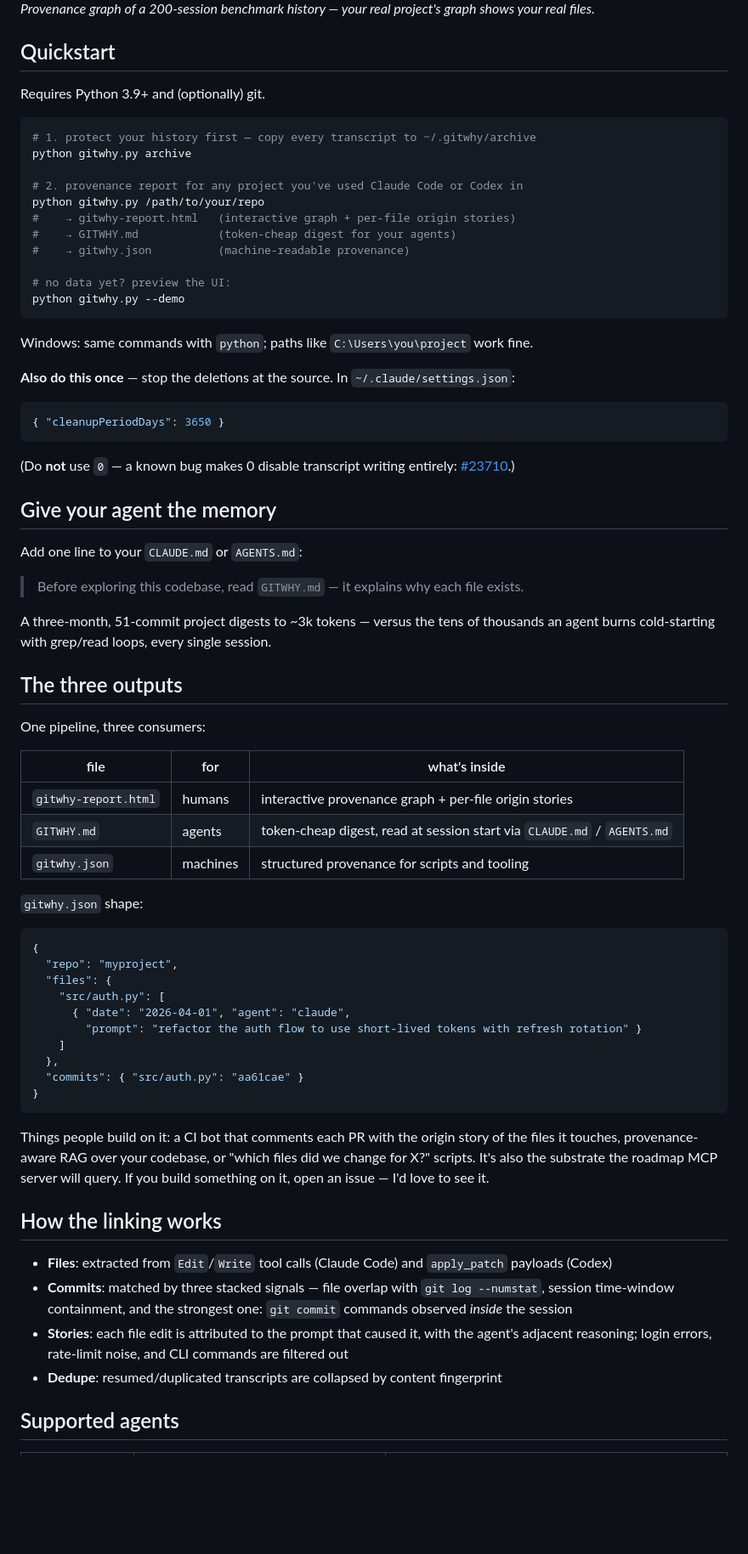
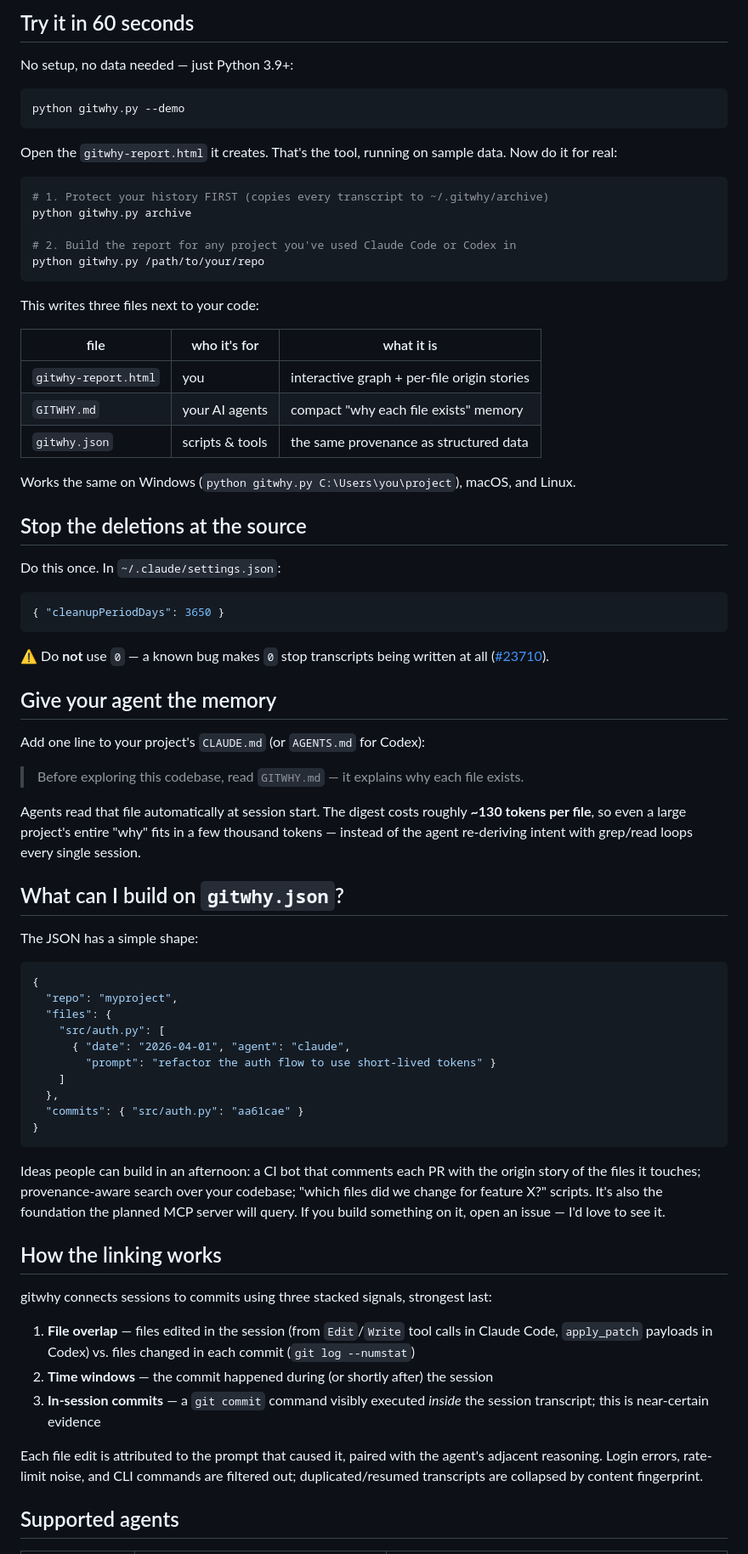
Before and after one commit to mehrtam/gitwhy, a Markdown page: README.md, the part around one of its changes. Shown at 85% size. Drawn GitHub-style; blank space fills up the shorter version.

````diff
--- a/README.md
+++ b/README.md
@@ -20,54 +31,58 @@ Everything runs 100% locally. Nothing is uploaded anywhere. Stdlib only — no d
 
-*Provenance graph of a 200-session benchmark history — your real project's graph shows your real files.*
+## Try it in 60 seconds
 
-
-## Quickstart
-
-Requires Python 3.9+ and (optionally) git.
+No setup, no data needed — just Python 3.9+:
 
 ```bash
-# 1. protect your history first — copy every transcript to ~/.gitwhy/archive
-python gitwhy.py archive
-
-# 2. provenance report for any project you've used Claude Code or Codex in
-python gitwhy.py /path/to/your/repo
-#    → gitwhy-report.html   (interactive graph + per-file origin stories)
-#    → GITWHY.md            (token-cheap digest for your agents)
-#    → gitwhy.json          (machine-readable provenance)
-
-# no data yet? preview the UI:
 python gitwhy.py --demo
 ```
 
-Windows: same commands with `python`; paths like `C:\Users\you\project` work fine.
+Open the `gitwhy-report.html` it creates. That's the tool, running on sample
+data. Now do it for real:
 
-**Also do this once** — stop the deletions at the source. In `~/.claude/settings.json`:
+```bash
+# 1. Protect your history FIRST (copies every transcript to ~/.gitwhy/archive)
+python gitwhy.py archive
+
+# 2. Build the report for any project you've used Claude Code or Codex in
+python gitwhy.py /path/to/your/repo
+```
+
+This writes three files next to your code:
+
+| file | who it's for | what it is |
+|---|---|---|
+| `gitwhy-report.html` | you | interactive graph + per-file origin stories |
+| `GITWHY.md` | your AI agents | compact "why each file exists" memory |
+| `gitwhy.json` | scripts & tools | the same provenance as structured data |
+
+Works the same on Windows (`python gitwhy.py C:\Users\you\project`), macOS, and Linux.
+
+## Stop the deletions at the source
+
+Do this once. In `~/.claude/settings.json`:
 
 ```json
 { "cleanupPeriodDays": 3650 }
 ```
 
-(Do **not** use `0` — a known bug makes 0 disable transcript writing entirely: [#23710](https://github.com/anthropics/claude-code/issues/23710).)
+⚠️ Do **not** use `0` — a known bug makes `0` stop transcripts being written at
+all ([#23710](https://github.com/anthropics/claude-code/issues/23710)).
 
 ## Give your agent the memory
 
-Add one line to your `CLAUDE.md` or `AGENTS.md`:
+Add one line to your project's `CLAUDE.md` (or `AGENTS.md` for Codex):
 
 > Before exploring this codebase, read `GITWHY.md` — it explains why each file exists.
 
-A three-month, 51-commit project digests to ~3k tokens — versus the tens of thousands an agent burns cold-starting with grep/read loops, every single session.
+Agents read that file automatically at session start. The digest costs roughly
+**~130 tokens per file**, so even a large project's entire "why" fits in a few
+thousand tokens — instead of the agent re-deriving intent with grep/read loops
+every single session.
 
-## The three outputs
+## What can I build on `gitwhy.json`?
 
-One pipeline, three consumers:
-
-| file | for | what's inside |
-|---|---|---|
-| `gitwhy-report.html` | humans | interactive provenance graph + per-file origin stories |
-| `GITWHY.md` | agents | token-cheap digest, read at session start via `CLAUDE.md` / `AGENTS.md` |
-| `gitwhy.json` | machines | structured provenance for scripts and tooling |
-
-`gitwhy.json` shape:
+The JSON has a simple shape:
 
 ```json
 {
@@ -75,24 +90,34 @@ One pipeline, three consumers:
   "files": {
     "src/auth.py": [
       { "date": "2026-04-01", "agent": "claude",
-        "prompt": "refactor the auth flow to use short-lived tokens with refresh rotation" }
+        "prompt": "refactor the auth flow to use short-lived tokens" }
     ]
   },
   "commits": { "src/auth.py": "aa61cae" }
 }
 ```
 
-Things people build on it: a CI bot that comments each PR with the origin story of
-the files it touches, provenance-aware RAG over your codebase, or "which files did
-we change for X?" scripts. It's also the substrate the roadmap MCP server will
-query. If you build something on it, open an issue — I'd love to see it.
+Ideas people can build in an afternoon: a CI bot that comments each PR with the
+origin story of the files it touches; provenance-aware search over your
+codebase; "which files did we change for feature X?" scripts. It's also the
+foundation the planned MCP server will query. If you build something on it,
+open an issue — I'd love to see it.
 
 ## How the linking works
 
-- **Files**: extracted from `Edit`/`Write` tool calls (Claude Code) and `apply_patch` payloads (Codex)
-- **Commits**: matched by three stacked signals — file overlap with `git log --numstat`, session time-window containment, and the strongest one: `git commit` commands observed *inside* the session
-- **Stories**: each file edit is attributed to the prompt that caused it, with the agent's adjacent reasoning; login errors, rate-limit noise, and CLI commands are filtered out
-- **Dedupe**: resumed/duplicated transcripts are collapsed by content fingerprint
+gitwhy connects sessions to commits using three stacked signals, strongest last:
+
+1. **File overlap** — files edited in the session (from `Edit`/`Write` tool
+   calls in Claude Code, `apply_patch` payloads in Codex) vs. files changed in
+   each commit (`git log --numstat`)
+2. **Time windows** — the commit happened during (or shortly after) the session
+3. **In-session commits** — a `git commit` command visibly executed *inside*
+   the session transcript; this is near-certain evidence
+
+Each file edit is attributed to the prompt that caused it, paired with the
+agent's adjacent reasoning. Login errors, rate-limit noise, and CLI commands
+are filtered out; duplicated/resumed transcripts are collapsed by content
+fingerprint.
 
 ## Supported agents
 
````
Also changed, not shown: other parts of README.md (+56 -54 lines).
